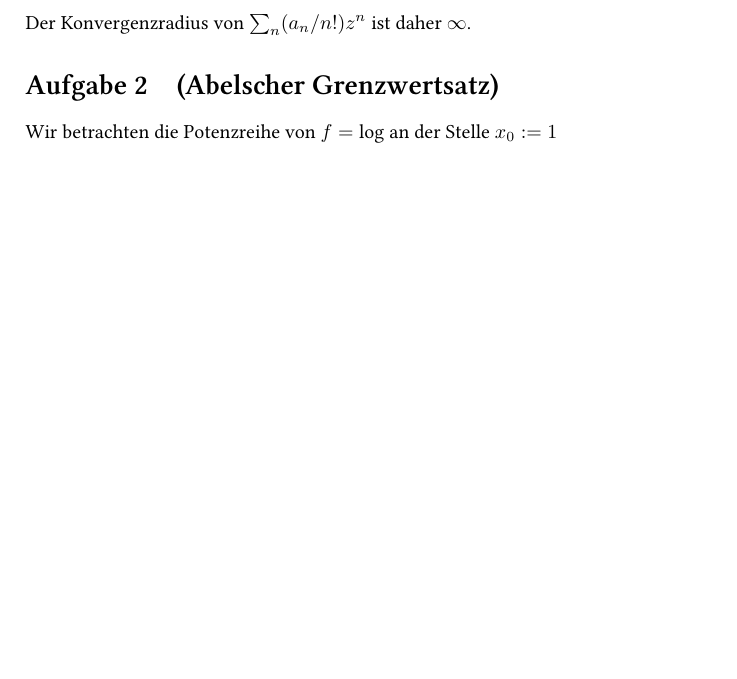
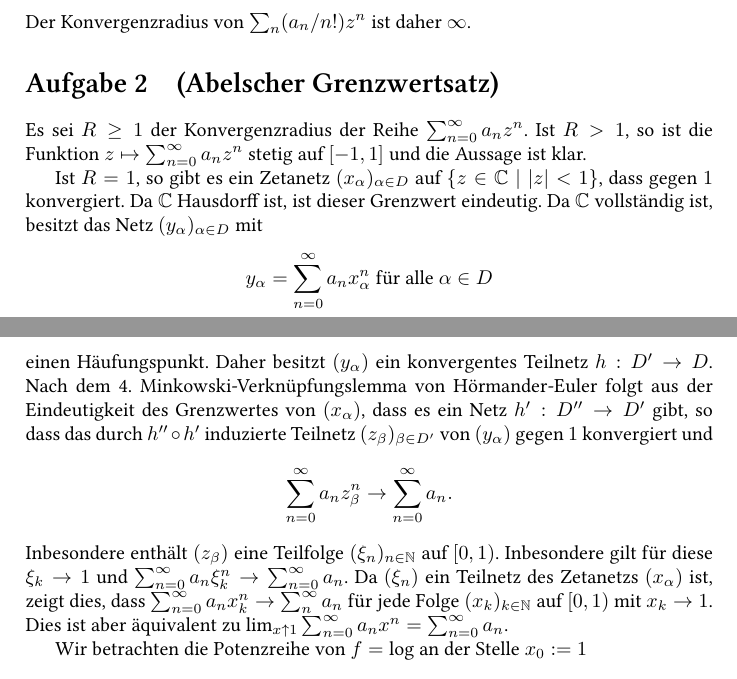
Before and after one commit to cionx/Komplexe-Analysis, a LaTeX document (Blatt 6/Komplexe 6.tex): part of page 1 of 5 before the commit and two parts of pages 1 and 2 of 5 after it, the two joined at a grey line, cut so that both start at the same text, the shorter picture padded with empty space. Compiled offline with XeLaTeX.

Commit message:
Blatt 6: Aufgabe 2 ergänzt.
Bullshitbeweis für den abelschen Grenzwertsatz hinzugefügt.

```diff
--- a/Blatt 6/Komplexe 6.tex
+++ b/Blatt 6/Komplexe 6.tex
@@ -57,6 +57,19 @@ Der Konvergenzradius von $\sum_n (a_n/n!) z^n$ ist daher $\infty$.
 
 
 \section{(Abelscher Grenzwertsatz)}
+Es sei $R \geq 1$ der Konvergenzradius der Reihe $\sum_{n=0}^\infty a_n z^n$. Ist $R > 1$, so ist die Funktion $z \mapsto \sum_{n=0}^\infty a_n z^n$ stetig auf $[-1,1]$ und die Aussage ist klar.
+
+Ist $R = 1$, so gibt es ein Zetanetz $(x_\alpha)_{\alpha \in D}$ auf $\{z \in \C \mid |z| < 1\}$, dass gegen $1$ konvergiert. Da $\C$ Hausdorff ist, ist dieser Grenzwert eindeutig. Da $\C$ vollständig ist, besitzt das Netz $(y_\alpha)_{\alpha \in D}$ mit
+\[
+ y_\alpha = \sum_{n=0}^\infty a_n x_\alpha^n \text{ für alle } \alpha \in D
+\]
+einen Häufungspunkt. Daher besitzt $(y_\alpha)$ ein konvergentes Teilnetz $h : D' \to D$. Nach dem 4. Minkowski-Verknüpfungslemma von Hörmander-Euler folgt aus der Eindeutigkeit des Grenzwertes von $(x_\alpha)$, dass es ein Netz $h' : D'' \to D'$ gibt, so dass das durch $h'' \circ h'$ induzierte Teilnetz $(z_\beta)_{\beta \in D'}$ von $(y_\alpha)$ gegen $1$ konvergiert und
+\[
+ \sum_{n=0}^\infty a_n z_\beta^n \to \sum_{n=0}^\infty a_n.
+\]
+Inbesondere enthält $(z_\beta)$ eine Teilfolge $(\xi_n)_{n \in \N}$ auf $[0,1)$. Inbesondere gilt für diese $\xi_k \to 1$ und $\sum_{n=0}^\infty a_n \xi_k^n \to \sum_{n=0}^\infty a_n$. Da $(\xi_n)$ ein Teilnetz des Zetanetzs $(x_\alpha)$ ist, zeigt dies, dass $\sum_{n=0}^{\infty} a_n x_k^n \to \sum_n^\infty a_n$ für jede Folge $(x_k)_{k \in \N}$ auf $[0,1)$ mit $x_k \to 1$. Dies ist aber äquivalent zu $\lim_{x \uparrow 1} \sum_{n=0}^\infty a_n x^n = \sum_{n=0}^\infty a_n$.
+
+
 Wir betrachten die Potenzreihe von $f = \log$ an der Stelle $x_0 := 1$
 \[
   \sum_{n=0}^\infty a_n (z-1)^n.
```
Also changed, not shown: Blatt 6/Komplexe 6.pdf.
